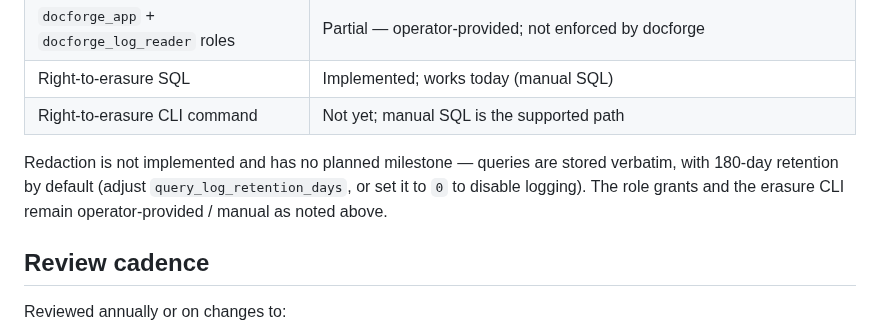
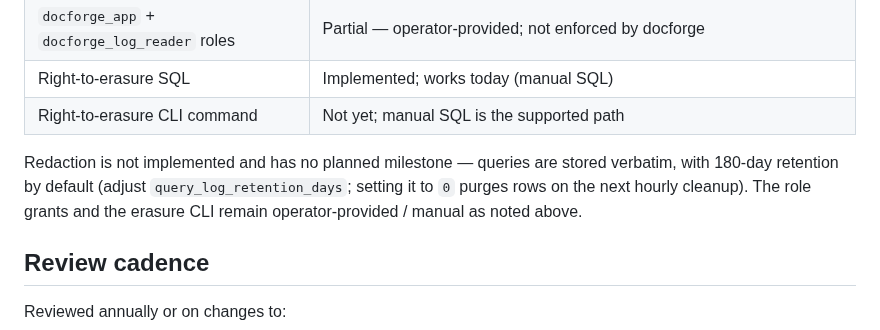
Before and after one commit to GranatenUdo/docforge, a Markdown page: docs/log-privacy.md, the part around the change. Drawn GitHub-style.

```diff
--- a/docs/log-privacy.md
+++ b/docs/log-privacy.md
@@ -74,7 +74,7 @@ Operational runbook:
 | Right-to-erasure SQL | Implemented; works today (manual SQL) |
 | Right-to-erasure CLI command | Not yet; manual SQL is the supported path |
 
-Redaction is not implemented and has no planned milestone — queries are stored verbatim, with 180-day retention by default (adjust `query_log_retention_days`, or set it to `0` to disable logging). The role grants and the erasure CLI remain operator-provided / manual as noted above.
+Redaction is not implemented and has no planned milestone — queries are stored verbatim, with 180-day retention by default (adjust `query_log_retention_days`; setting it to `0` purges rows on the next hourly cleanup). The role grants and the erasure CLI remain operator-provided / manual as noted above.
 
 ## Review cadence
 
```
Also changed, not shown: CHANGELOG.md (+2 -2 lines).
